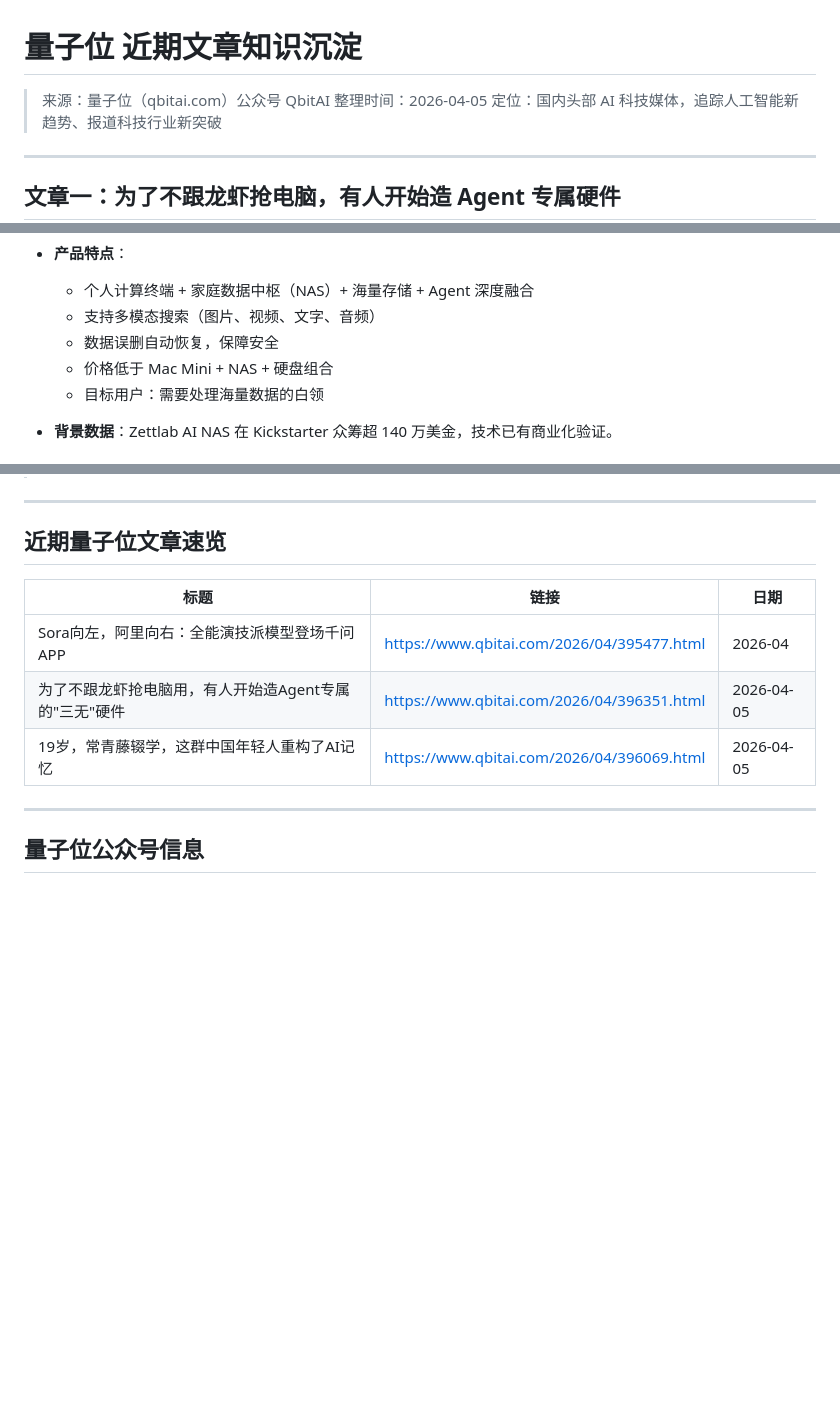
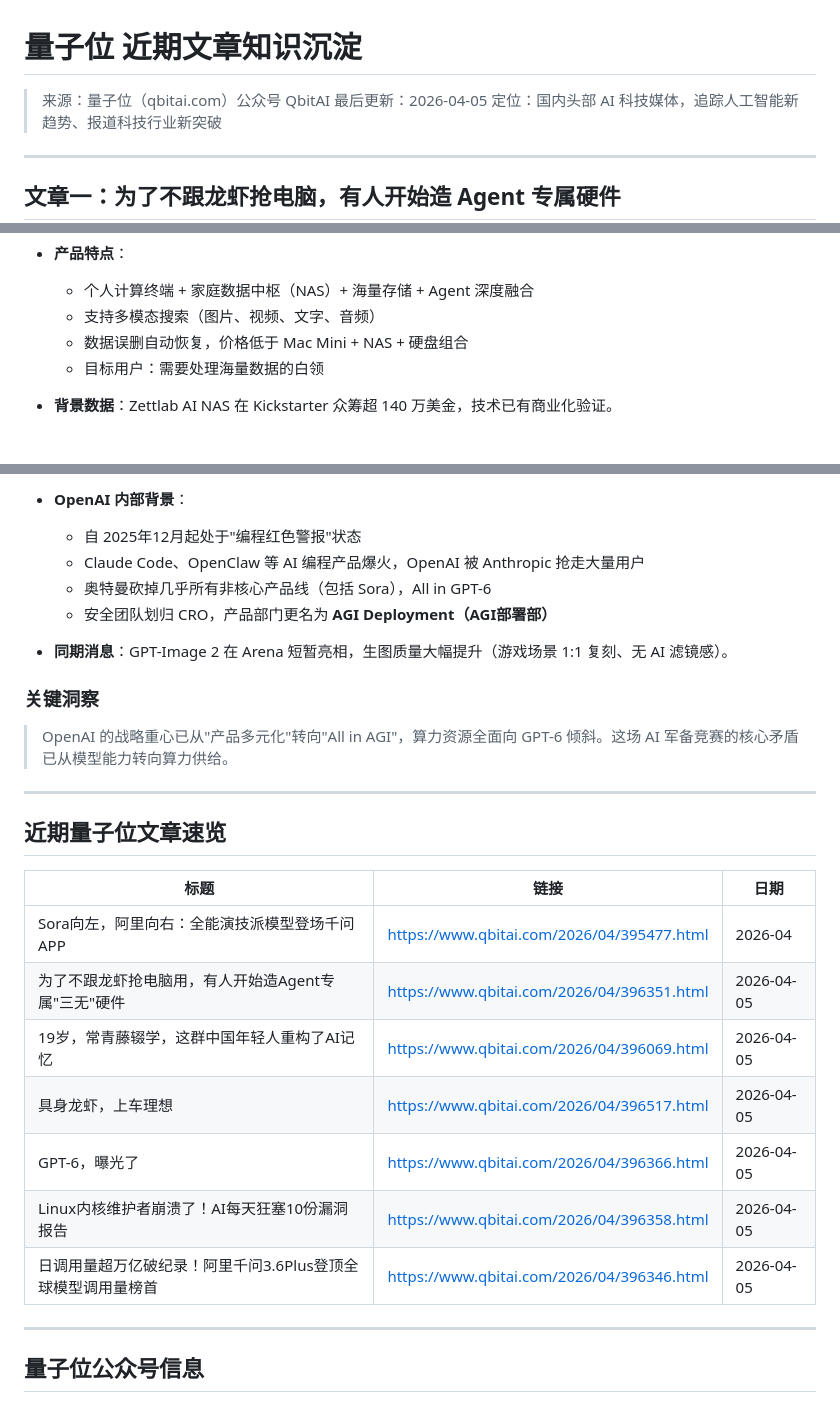
Before and after one commit to voidlab7/AIAgent, a Markdown page: knowledge/insights/量子位-近期文章沉淀.md, 3 parts joined by grey strips. GitHub-like rendering; blank space fills up the shorter version.

```diff
--- a/knowledge/insights/量子位-近期文章沉淀.md
+++ b/knowledge/insights/量子位-近期文章沉淀.md
@@ -1,7 +1,7 @@
 # 量子位 近期文章知识沉淀
 
 > 来源：量子位（qbitai.com）公众号 QbitAI
-> 整理时间：2026-04-05
+> 最后更新：2026-04-05
 > 定位：国内头部 AI 科技媒体，追踪人工智能新趋势、报道科技行业新突破
 
 ---
@@ -25,8 +25,7 @@
 - **产品特点**：
   - 个人计算终端 + 家庭数据中枢（NAS）+ 海量存储 + Agent 深度融合
   - 支持多模态搜索（图片、视频、文字、音频）
-  - 数据误删自动恢复，保障安全
-  - 价格低于 Mac Mini + NAS + 硬盘组合
+  - 数据误删自动恢复，价格低于 Mac Mini + NAS + 硬盘组合
   - 目标用户：需要处理海量数据的白领
 
 - **背景数据**：Zettlab AI NAS 在 Kickstarter 众筹超 140 万美金，技术已有商业化验证。
@@ -72,3 +118,14 @@
+- **OpenAI 内部背景**：
+  - 自 2025年12月起处于"编程红色警报"状态
+  - Claude Code、OpenClaw 等 AI 编程产品爆火，OpenAI 被 Anthropic 抢走大量用户
+  - 奥特曼砍掉几乎所有非核心产品线（包括 Sora），All in GPT-6
+  - 安全团队划归 CRO，产品部门更名为 **AGI Deployment（AGI部署部）**
+
+- **同期消息**：GPT-Image 2 在 Arena 短暂亮相，生图质量大幅提升（游戏场景 1:1 复刻、无 AI 滤镜感）。
+
+### 关键洞察
+
+> OpenAI 的战略重心已从"产品多元化"转向"All in AGI"，算力资源全面向 GPT-6 倾斜。这场 AI 军备竞赛的核心矛盾已从模型能力转向算力供给。
 
 ---
 
@@ -77,8 +134,12 @@
 | 标题 | 链接 | 日期 |
 |------|------|------|
 | Sora向左，阿里向右：全能演技派模型登场千问APP | https://www.qbitai.com/2026/04/395477.html | 2026-04 |
-| 为了不跟龙虾抢电脑用，有人开始造Agent专属的"三无"硬件 | https://www.qbitai.com/2026/04/396351.html | 2026-04-05 |
+| 为了不跟龙虾抢电脑用，有人开始造Agent专属"三无"硬件 | https://www.qbitai.com/2026/04/396351.html | 2026-04-05 |
 | 19岁，常青藤辍学，这群中国年轻人重构了AI记忆 | https://www.qbitai.com/2026/04/396069.html | 2026-04-05 |
+| 具身龙虾，上车理想 | https://www.qbitai.com/2026/04/396517.html | 2026-04-05 |
+| GPT-6，曝光了 | https://www.qbitai.com/2026/04/396366.html | 2026-04-05 |
+| Linux内核维护者崩溃了！AI每天狂塞10份漏洞报告 | https://www.qbitai.com/2026/04/396358.html | 2026-04-05 |
+| 日调用量超万亿破纪录！阿里千问3.6Plus登顶全球模型调用量榜首 | https://www.qbitai.com/2026/04/396346.html | 2026-04-05 |
 
 ---
 
```
Also changed, not shown: other parts of knowledge/insights/量子位-近期文章沉淀.md (+53 -6 lines).
